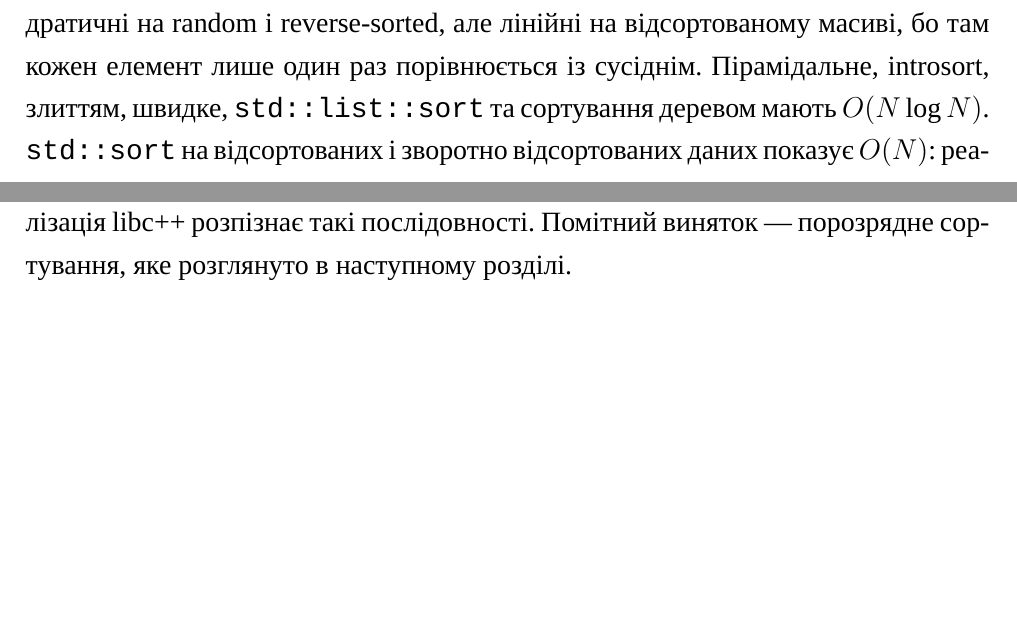
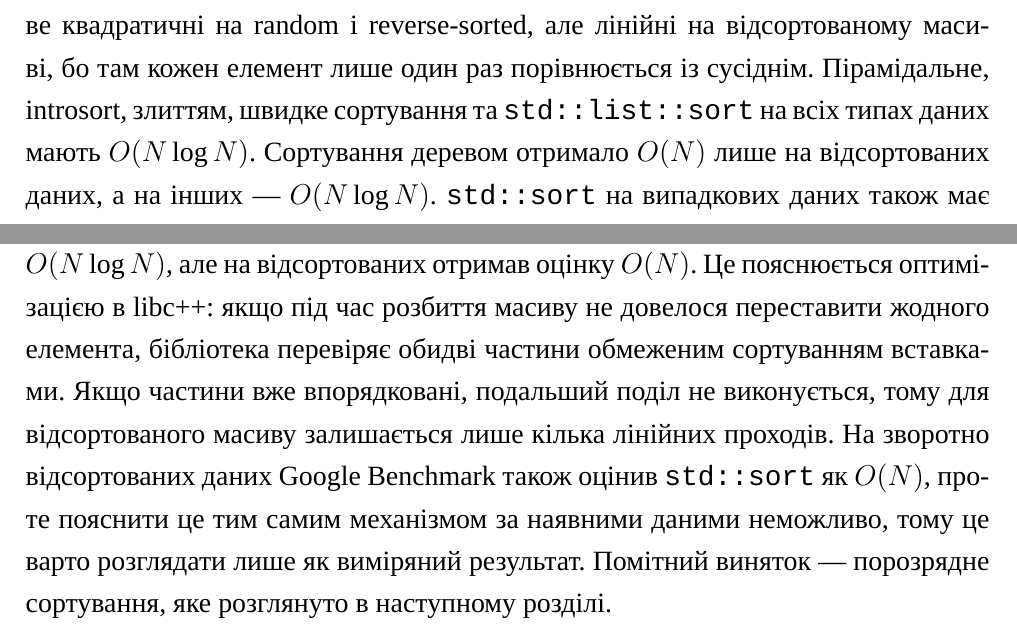
Before and after one commit to uspiritwolf/sort-benchmark, a LaTeX document (docs/main.tex): two parts of pages 6 and 7 of 11 before the commit and two parts of pages 6 and 7 of 12 after it, joined at a grey line, cut so that both start at the same text, the shorter picture padded with empty space. Compiled offline with LuaLaTeX; a missing font is replaced by an installed copy or a similar font.

Commit message:
Refine complexity analysis for sorting algorithms on sorted data

```diff
--- a/docs/main.tex
+++ b/docs/main.tex
@@ -151,12 +151,22 @@ $O(N \log N)$ на відсортованих даних), червоним ---
 вибором квадратичні на всіх типах даних. Сортування вставками та гномове
 квадратичні на random і reverse-sorted, але лінійні на відсортованому
 масиві, бо там кожен елемент лише один раз порівнюється із сусіднім.
-Пірамідальне, introsort, злиттям, швидке, \texttt{std::list::sort} та
-сортування деревом мають $O(N \log N)$. \texttt{std::sort} на
-відсортованих і зворотно відсортованих даних показує $O(N)$: реалізація
-libc++ розпізнає такі послідовності. Помітний виняток --- порозрядне
+Пірамідальне, introsort, злиттям, швидке сортування та
+\texttt{std::list::sort} на всіх типах даних мають $O(N \log N)$.
+Сортування деревом отримало $O(N)$ лише на відсортованих даних, а на
+інших --- $O(N \log N)$. \texttt{std::sort} на випадкових даних також має
+$O(N \log N)$, але на відсортованих отримав оцінку $O(N)$. Це пояснюється
+оптимізацією в libc++: якщо під час розбиття масиву не довелося
+переставити жодного елемента, бібліотека перевіряє обидві частини
+обмеженим сортуванням вставками. Якщо частини вже впорядковані, подальший
+поділ не виконується, тому для відсортованого масиву залишається лише
+кілька лінійних проходів. На зворотно відсортованих даних Google Benchmark
+також оцінив \texttt{std::sort} як $O(N)$, проте пояснити це тим самим
+механізмом за наявними даними неможливо, тому це варто розглядати лише як
+виміряний результат. Помітний виняток --- порозрядне
 сортування, яке розглянуто в наступному розділі.
 
+\newpage
 \section{Похибка оцінки складності}
 
 Google Benchmark обирає клас складності лише з фіксованого набору відомих
```
